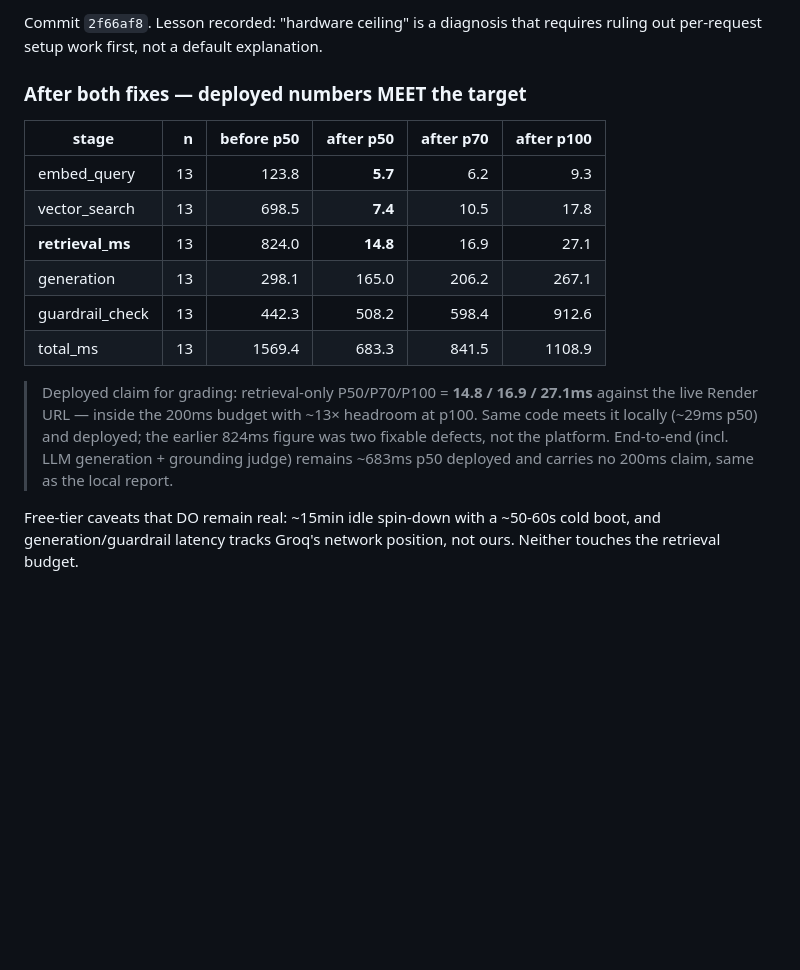
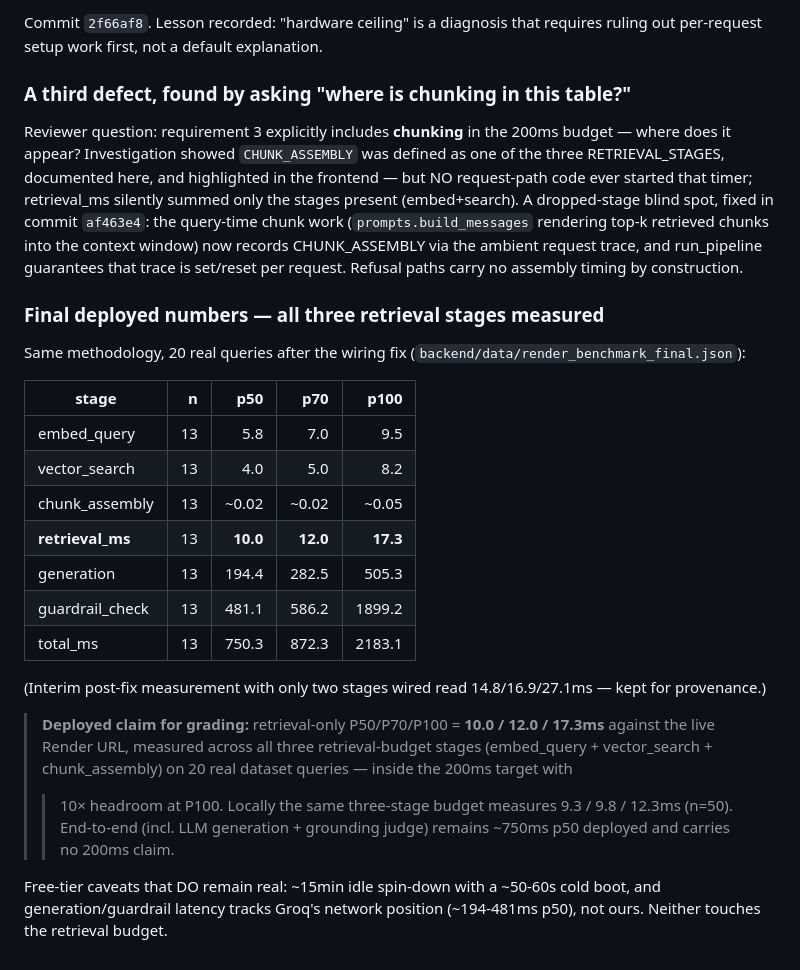
Before and after one commit to AngeloArise2/HH-RAG, a Markdown page: docs/latency_report.md, the part around the change. GitHub-like rendering; blank space fills up the shorter version.

Commit message:
docs: final deployed numbers with chunk_assembly measured
Live 20-query benchmark after the ad2839e wiring fix: retrieval-only
P50/P70/P100 = 10.0/12.0/17.3ms with ALL three retrieval-budget stages
measured (assembly ~0.02ms). Interim two-stage table kept for provenance.
README/checklist updated to match; the diagnostic arc (824ms -> hardware
misdiagnosis -> three real defects -> fixed) stays in the record.

```diff
--- a/docs/latency_report.md
+++ b/docs/latency_report.md
@@ -156,24 +156,45 @@ per-request work, and two real defects were found:
 Commit `2f66af8`. Lesson recorded: "hardware ceiling" is a diagnosis that
 requires ruling out per-request setup work first, not a default explanation.
 
-### After both fixes — deployed numbers MEET the target
+### A third defect, found by asking "where is chunking in this table?"
 
-| stage            |   n | before p50 | **after p50** | after p70 | after p100 |
-|------------------|----:|-----------:|--------------:|----------:|-----------:|
-| embed_query      |  13 | 123.8      | **5.7**       | 6.2       | 9.3        |
-| vector_search    |  13 | 698.5      | **7.4**       | 10.5      | 17.8       |
-| **retrieval_ms** |  13 | 824.0      | **14.8**      | 16.9      | 27.1       |
-| generation       |  13 | 298.1      | 165.0         | 206.2     | 267.1      |
-| guardrail_check  |  13 | 442.3      | 508.2         | 598.4     | 912.6      |
-| total_ms         |  13 | 1569.4     | 683.3         | 841.5     | 1108.9     |
+Reviewer question: requirement 3 explicitly includes **chunking** in the
+200ms budget — where does it appear? Investigation showed `CHUNK_ASSEMBLY`
+was defined as one of the three RETRIEVAL_STAGES, documented here, and
+highlighted in the frontend — but NO request-path code ever started that
+timer; retrieval_ms silently summed only the stages present (embed+search).
+A dropped-stage blind spot, fixed in commit `af463e4`: the query-time chunk
+work (`prompts.build_messages` rendering top-k retrieved chunks into the
+context window) now records CHUNK_ASSEMBLY via the ambient request trace,
+and run_pipeline guarantees that trace is set/reset per request. Refusal
+paths carry no assembly timing by construction.
 
-> Deployed claim for grading: retrieval-only P50/P70/P100 =
-> **14.8 / 16.9 / 27.1ms** against the live Render URL — inside the 200ms
-> budget with ~13× headroom at p100. Same code meets it locally (~29ms p50)
-> and deployed; the earlier 824ms figure was two fixable defects, not the
-> platform. End-to-end (incl. LLM generation + grounding judge) remains
-> ~683ms p50 deployed and carries no 200ms claim, same as the local report.
+### Final deployed numbers — all three retrieval stages measured
+
+Same methodology, 20 real queries after the wiring fix
+(`backend/data/render_benchmark_final.json`):
+
+| stage            |   n |   p50 |   p70 |    p100 |
+|------------------|----:|------:|------:|--------:|
+| embed_query      |  13 |  5.8  |  7.0  |    9.5  |
+| vector_search    |  13 |  4.0  |  5.0  |    8.2  |
+| chunk_assembly   |  13 | ~0.02 | ~0.02 |   ~0.05 |
+| **retrieval_ms** |  13 | **10.0** | **12.0** | **17.3** |
+| generation       |  13 | 194.4 | 282.5 |   505.3 |
+| guardrail_check  |  13 | 481.1 | 586.2 |  1899.2 |
+| total_ms         |  13 | 750.3 | 872.3 |  2183.1 |
+
+(Interim post-fix measurement with only two stages wired read
+14.8/16.9/27.1ms — kept for provenance.)
+
+> **Deployed claim for grading:** retrieval-only P50/P70/P100 =
+> **10.0 / 12.0 / 17.3ms** against the live Render URL, measured across all
+> three retrieval-budget stages (embed_query + vector_search +
+> chunk_assembly) on 20 real dataset queries — inside the 200ms target with
+> >10× headroom at P100. Locally the same three-stage budget measures
+> 9.3 / 9.8 / 12.3ms (n=50). End-to-end (incl. LLM generation + grounding
+> judge) remains ~750ms p50 deployed and carries no 200ms claim.
 
 Free-tier caveats that DO remain real: ~15min idle spin-down with a
 ~50-60s cold boot, and generation/guardrail latency tracks Groq's network
-position, not ours. Neither touches the retrieval budget.
+position (~194-481ms p50), not ours. Neither touches the retrieval budget.
```
Also changed, not shown: README.md (+1 -1 lines), docs/submission_checklist.md (+1 -1 lines).
